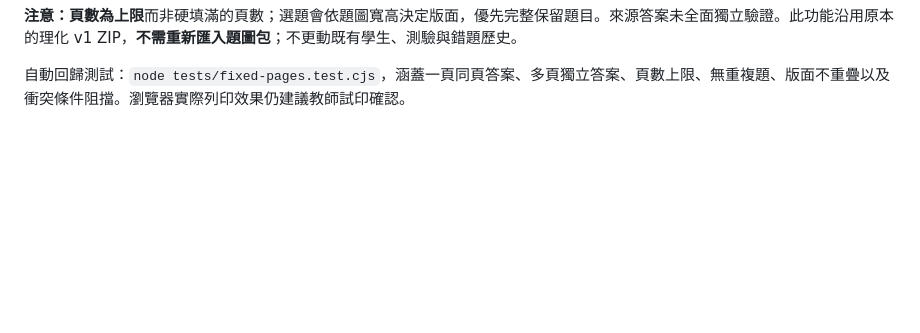
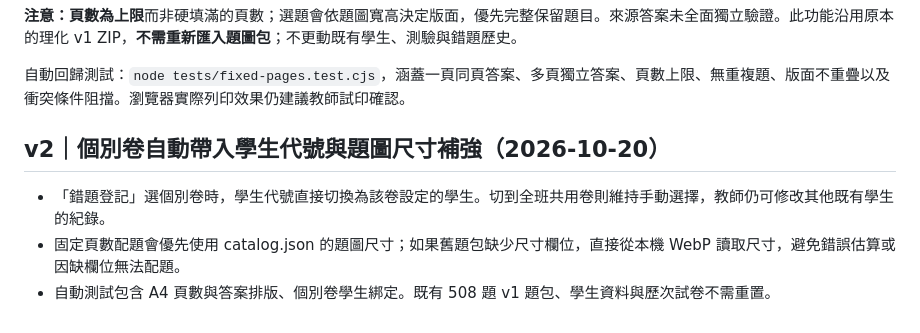
Before and after one commit to kaoelvmpvm/ideal-barnacle, a Markdown page: README.md, the part around the change. Drawn GitHub-style; blank space fills up the shorter version.

Commit message:
Document synchronized fixed-page printing and individual-exam student auto-selection

```diff
--- a/README.md
+++ b/README.md
@@ -57,3 +57,10 @@
 **注意：**頁數為**上限**而非硬填滿的頁數；選題會依題圖寬高決定版面，優先完整保留題目。來源答案未全面獨立驗證。此功能沿用原本的理化 v1 ZIP，**不需重新匯入題圖包**；不更動既有學生、測驗與錯題歷史。
 
 自動回歸測試：`node tests/fixed-pages.test.cjs`，涵蓋一頁同頁答案、多頁獨立答案、頁數上限、無重複題、版面不重疊以及衝突條件阻擋。瀏覽器實際列印效果仍建議教師試印確認。
+
+
+## v2｜個別卷自動帶入學生代號與題圖尺寸補強（2026-10-20）
+
+- 「錯題登記」選個別卷時，學生代號直接切換為該卷設定的學生。切到全班共用卷則維持手動選擇，教師仍可修改其他既有學生的紀錄。
+- 固定頁數配題會優先使用 catalog.json 的題圖尺寸；如果舊題包缺少尺寸欄位，直接從本機 WebP 讀取尺寸，避免錯誤估算或因缺欄位無法配題。
+- 自動測試包含 A4 頁數與答案排版、個別卷學生綁定。既有 508 題 v1 題包、學生資料與歷次試卷不需重置。
```
